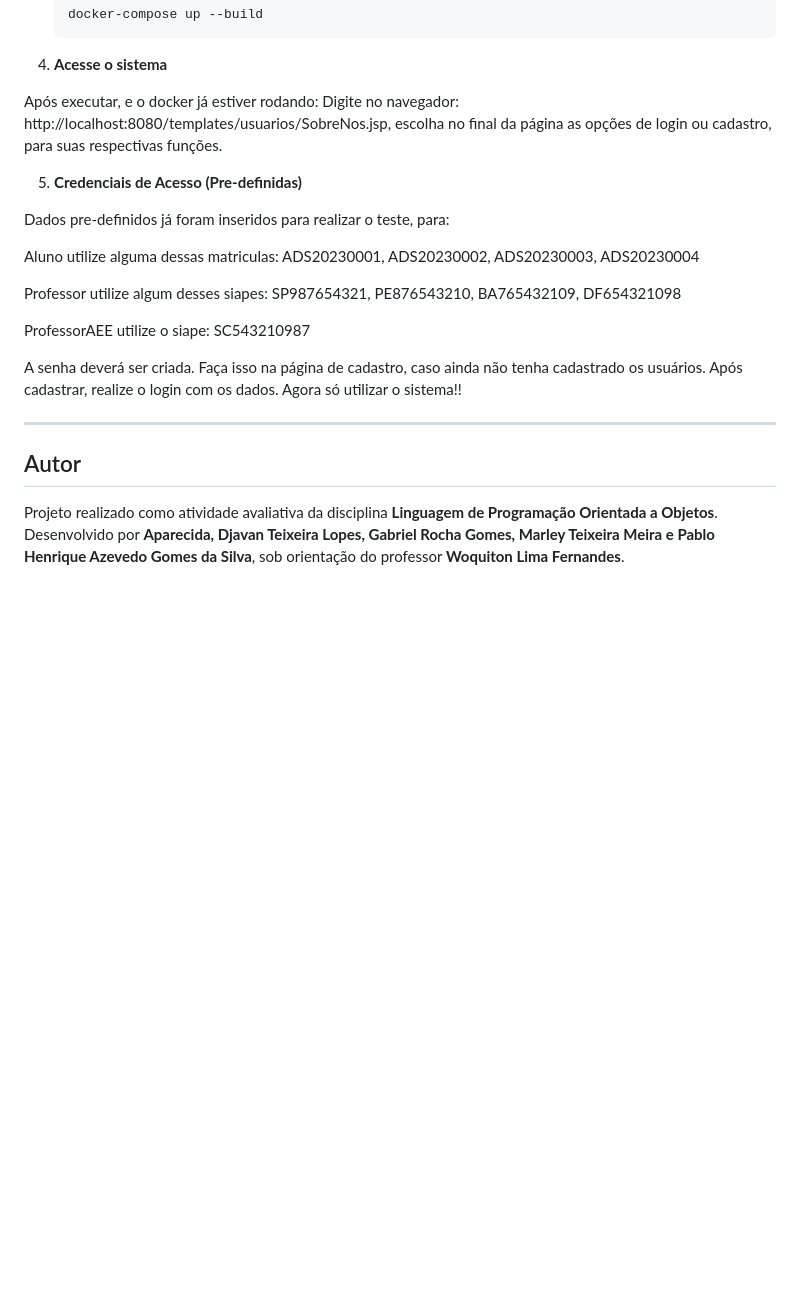
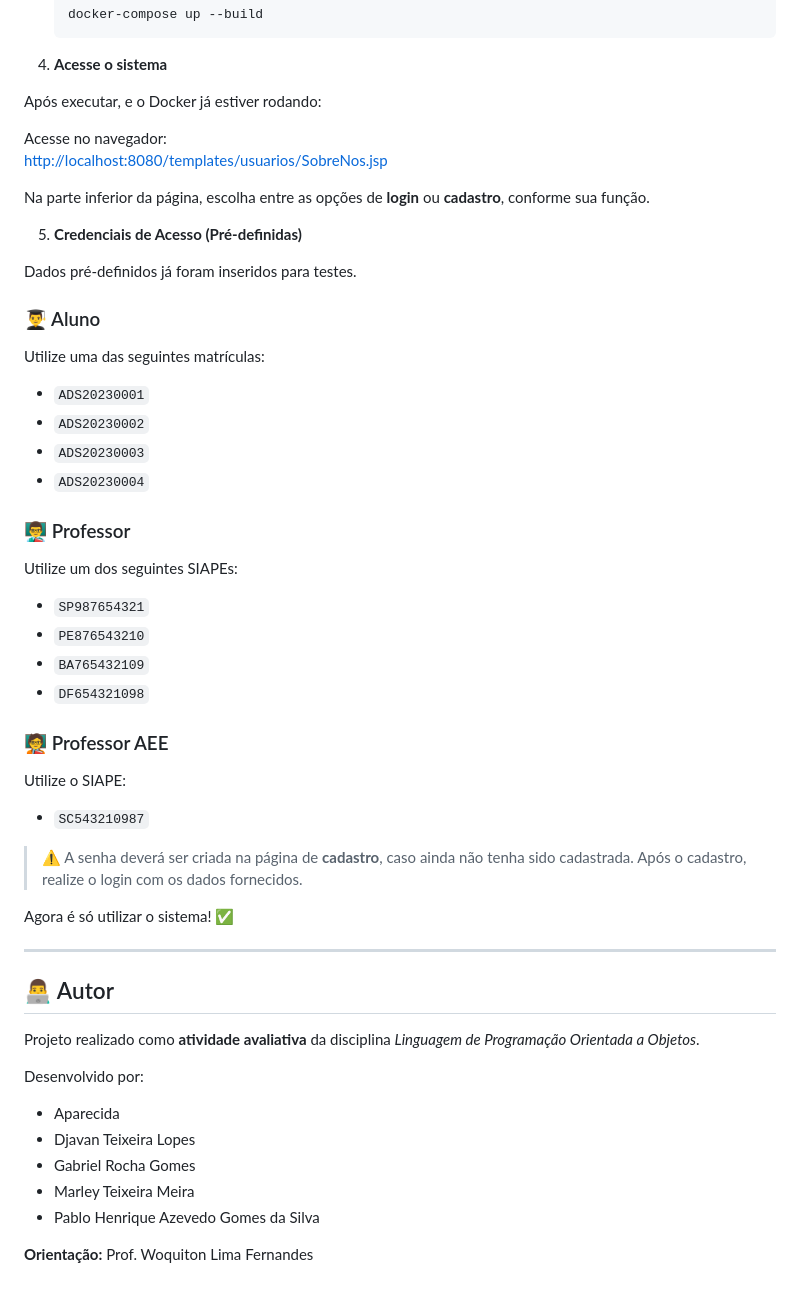
Before and after one commit to Djavantl/Sistema-de-Gestao-do-Atendimento-Educacional-Especializado, a Markdown page: README.md, the part around the change. Drawn GitHub-style; blank space fills up the shorter version.

Commit message:
atualização do readme

```diff
--- a/README.md
+++ b/README.md
@@ -115,28 +115,50 @@ Acesse o código completo em:
 
 4. **Acesse o sistema**
 
-Após executar, e o docker já estiver rodando:
-Digite no navegador: http://localhost:8080/templates/usuarios/SobreNos.jsp, escolha no final da página as opções de login ou cadastro, para suas respectivas funções.
+Após executar, e o Docker já estiver rodando:
 
-5. **Credenciais de Acesso (Pre-definidas)**
+Acesse no navegador:
+[http://localhost:8080/templates/usuarios/SobreNos.jsp](http://localhost:8080/templates/usuarios/SobreNos.jsp)
 
-Dados pre-definidos já foram inseridos para realizar o teste, para:
+Na parte inferior da página, escolha entre as opções de **login** ou **cadastro**, conforme sua função.
 
-Aluno utilize alguma dessas matriculas:
-ADS20230001, ADS20230002, ADS20230003, ADS20230004
+5. **Credenciais de Acesso (Pré-definidas)**
 
-Professor utilize algum desses siapes:
-SP987654321, PE876543210, BA765432109, DF654321098
+Dados pré-definidos já foram inseridos para testes.
 
-ProfessorAEE utilize o siape:
-SC543210987
+### 👨‍🎓 Aluno
+Utilize uma das seguintes matrículas:
+- `ADS20230001`
+- `ADS20230002`
+- `ADS20230003`
+- `ADS20230004`
 
-A senha deverá ser criada. Faça isso na página de cadastro, caso ainda não tenha cadastrado os usuários.
-Após cadastrar, realize o login com os dados.
-Agora só utilizar o sistema!!
+### 👨‍🏫 Professor
+Utilize um dos seguintes SIAPEs:
+- `SP987654321`
+- `PE876543210`
+- `BA765432109`
+- `DF654321098`
+
+### 🧑‍🏫 Professor AEE
+Utilize o SIAPE:
+- `SC543210987`
+
+> ⚠️ A senha deverá ser criada na página de **cadastro**, caso ainda não tenha sido cadastrada. Após o cadastro, realize o login com os dados fornecidos.
+
+Agora é só utilizar o sistema! ✅
 
 ---
 
-## Autor
+## 👨‍💻 Autor
 
-Projeto realizado como atividade avaliativa da disciplina **Linguagem de Programação Orientada a Objetos**. Desenvolvido por **Aparecida, Djavan Teixeira Lopes, Gabriel Rocha Gomes, Marley Teixeira Meira e Pablo Henrique Azevedo Gomes da Silva**, sob orientação do professor **Woquiton Lima Fernandes**.
+Projeto realizado como **atividade avaliativa** da disciplina _Linguagem de Programação Orientada a Objetos_.
+
+Desenvolvido por:
+- Aparecida
+- Djavan Teixeira Lopes
+- Gabriel Rocha Gomes
+- Marley Teixeira Meira
+- Pablo Henrique Azevedo Gomes da Silva
+
+**Orientação:** Prof. Woquiton Lima Fernandes
```
